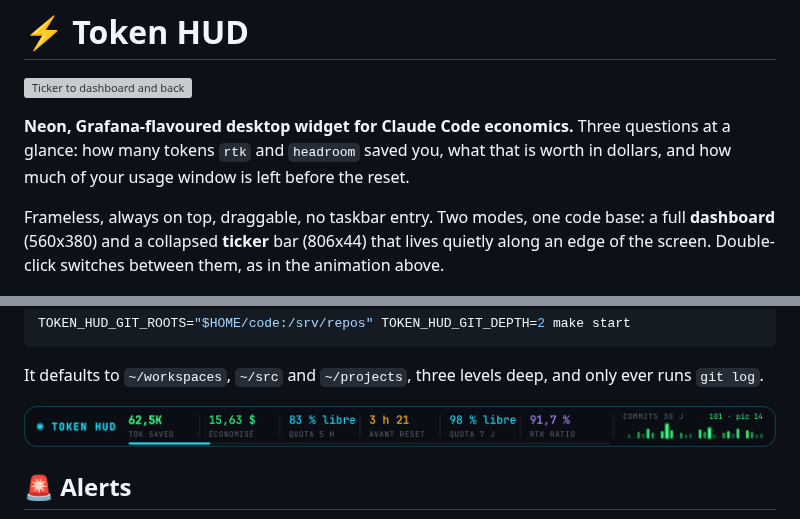
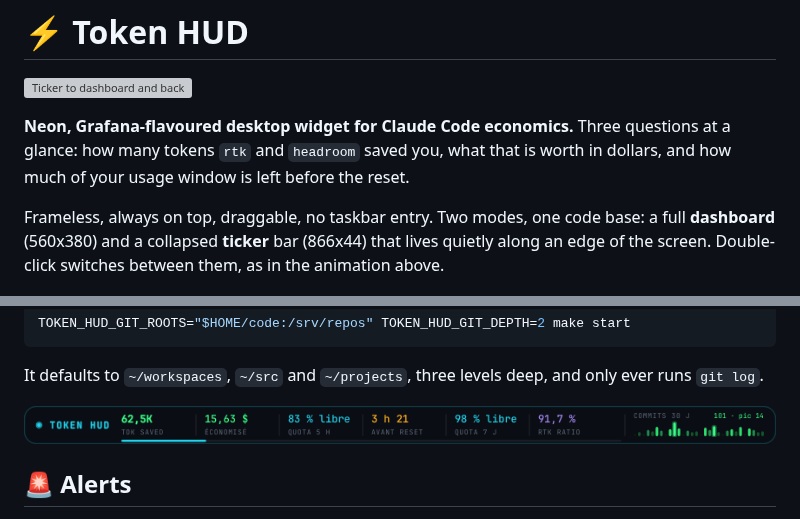
Before and after one commit to tiamat-azure/token-hud, a Markdown page: README.md, 2 parts joined by grey strips. Rendered like a GitHub page; pictures changed too: images/ticker.png; grey boxes are pictures that could not be loaded.

```diff
--- a/README.md
+++ b/README.md
@@ -7,7 +7,7 @@ questions at a glance: how many tokens `rtk` and `headroom` saved you, what that
 is worth in dollars, and how much of your usage window is left before the reset.
 
 Frameless, always on top, draggable, no taskbar entry. Two modes, one code base:
-a full **dashboard** (560x380) and a collapsed **ticker** bar (806x44) that lives
+a full **dashboard** (560x380) and a collapsed **ticker** bar (866x44) that lives
 quietly along an edge of the screen. Double-click switches between them, as in
 the animation above.
 
```
Also changed, not shown: images/ticker-overlap-after-annotated.png (added), images/ticker-overlap-after.png (added), images/ticker-overlap-before-annotated.png (added), images/ticker-overlap-before.png (added), 4 other files.
